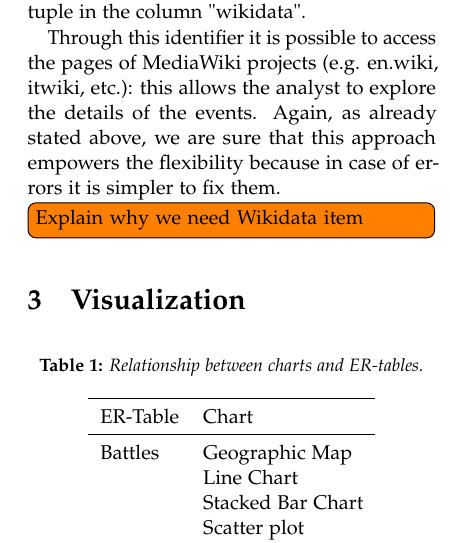
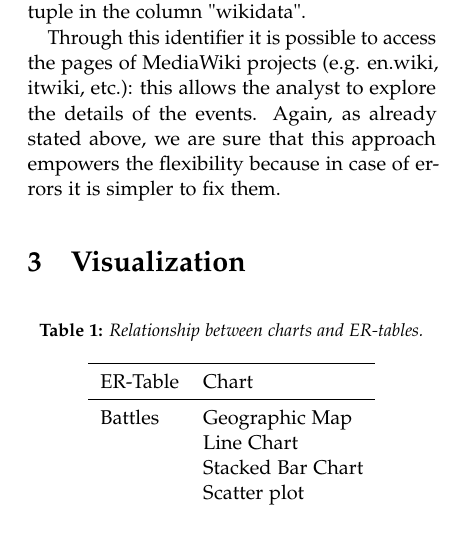
Before and after one commit to MatteoSalvino/VA-Roman-Empire, a LaTeX paper (report/main.tex, which reads report/sections/dataset.tex): part of one column of page 3 of 6, cut so that both start at the same text. Compiled offline with pdfLaTeX.

Commit message:
Report: cleanup

```diff
--- a/report/sections/dataset.tex
+++ b/report/sections/dataset.tex
@@ -77,4 +77,3 @@ Note that MCA has been executed only once: the coordinates associated to each ba
 We also used the \href{https://www.mediawiki.org/wiki/API:Main_page}{MediaWiki API} in order to retrieve the \href{https://wikidata.org}{Wikidata} unique id associated to each war: this identifier is appended to each tuple in the column "wikidata".
 
 Through this identifier it is possible to access the pages of MediaWiki projects (e.g. en.wiki, itwiki, etc.): this allows the analyst to explore the details of the events. Again, as already stated above, we are sure that this approach empowers the flexibility because in case of errors it is simpler to fix them.
-\todo[inline]{Explain why we need Wikidata item}
```
Also changed, not shown: report/sections/analytics.tex (+4 -3 lines).
